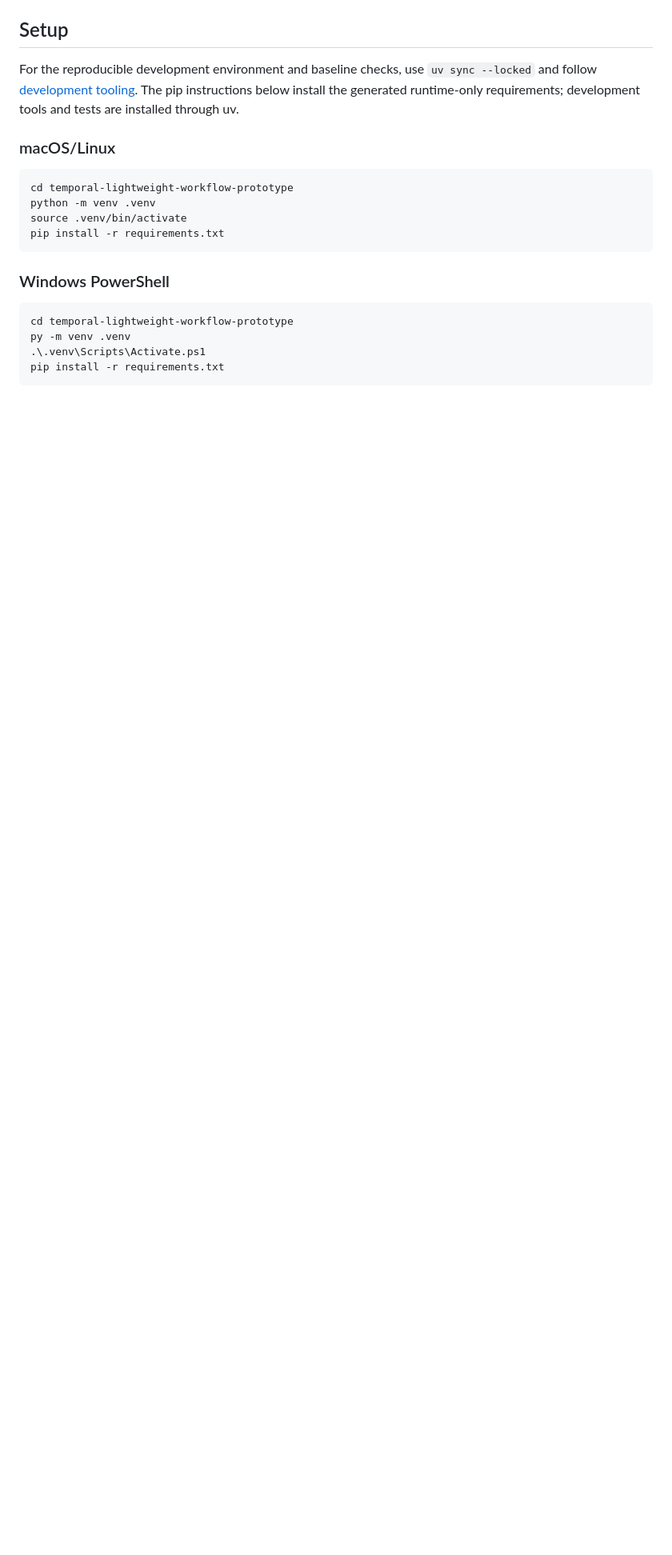
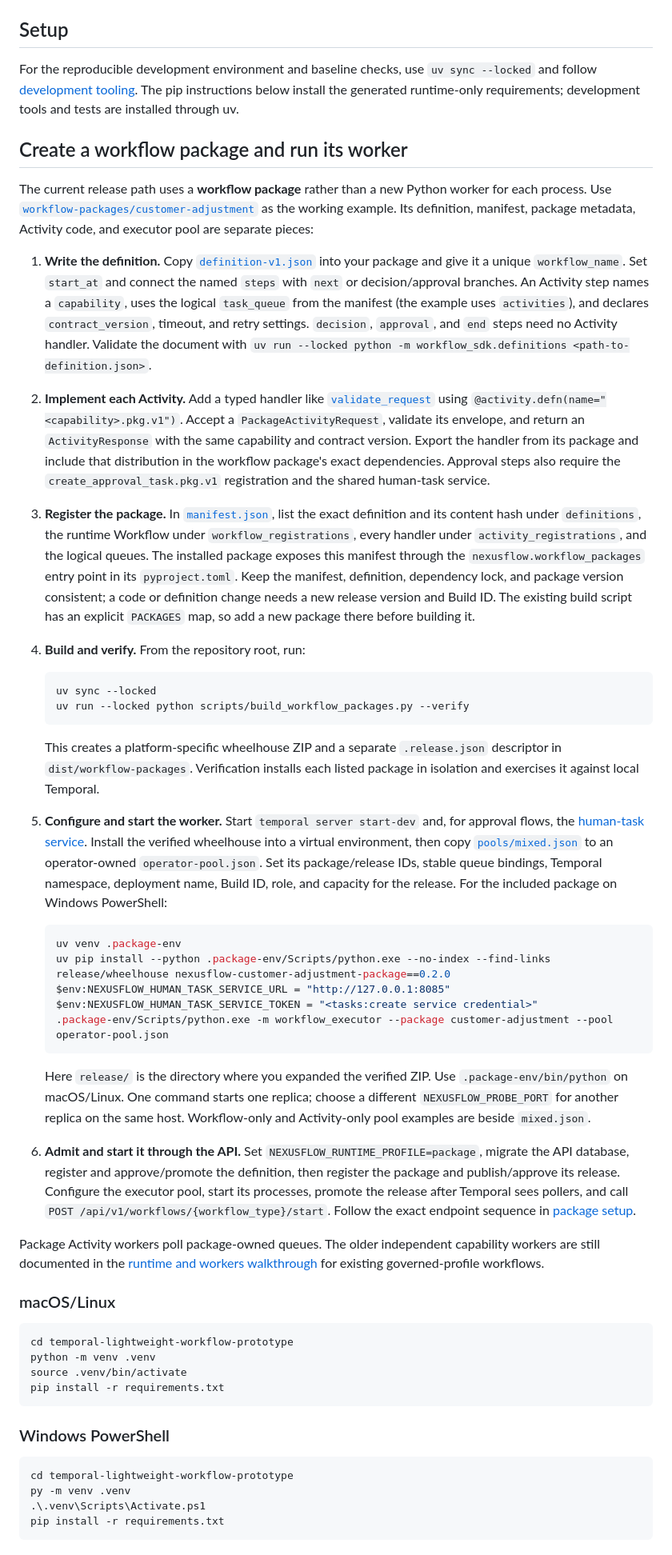
Before and after one commit to amitkohad/NexusFlow, a Markdown page: README.md, the part around the change. Shown at 80% size. GitHub-like rendering; blank space fills up the shorter version.

Commit message:
docs: add workflow package creation and worker setup instructions to README

````diff
--- a/README.md
+++ b/README.md
@@ -53,6 +53,84 @@ For the reproducible development environment and baseline checks, use
 `uv sync --locked` and follow [development tooling](docs/development/tooling.md).
 The pip instructions below install the generated runtime-only requirements;
 development tools and tests are installed through uv.
+
+## Create a workflow package and run its worker
+
+The current release path uses a **workflow package** rather than a new Python
+worker for each process. Use
+[`workflow-packages/customer-adjustment`](workflow-packages/customer-adjustment/README.md)
+as the working example. Its definition, manifest, package metadata, Activity
+code, and executor pool are separate pieces:
+
+1. **Write the definition.** Copy
+   [`definition-v1.json`](workflow-packages/customer-adjustment/src/customer_adjustment_package/definition-v1.json)
+   into your package and give it a unique `workflow_name`. Set `start_at` and
+   connect the named `steps` with `next` or decision/approval branches. An
+   Activity step names a `capability`, uses the logical `task_queue` from the
+   manifest (the example uses `activities`), and declares `contract_version`,
+   timeout, and retry settings. `decision`, `approval`, and `end` steps need no
+   Activity handler. Validate the document with
+   `uv run --locked python -m workflow_sdk.definitions <path-to-definition.json>`.
+2. **Implement each Activity.** Add a typed handler like
+   [`validate_request`](libs/activities/src/nexusflow_activities/validation.py)
+   using `@activity.defn(name="<capability>.pkg.v1")`. Accept a
+   `PackageActivityRequest`, validate its envelope, and return an
+   `ActivityResponse` with the same capability and contract version. Export the
+   handler from its package and include that distribution in the workflow
+   package's exact dependencies. Approval steps also require the
+   `create_approval_task.pkg.v1` registration and the shared human-task service.
+3. **Register the package.** In
+   [`manifest.json`](workflow-packages/customer-adjustment/src/customer_adjustment_package/manifest.json),
+   list the exact definition and its content hash under `definitions`, the
+   runtime Workflow under `workflow_registrations`, every handler under
+   `activity_registrations`, and the logical queues. The installed package
+   exposes this manifest through the `nexusflow.workflow_packages` entry point
+   in its `pyproject.toml`. Keep the manifest, definition, dependency lock, and
+   package version consistent; a code or definition change needs a new release
+   version and Build ID. The existing build script has an explicit `PACKAGES`
+   map, so add a new package there before building it.
+4. **Build and verify.** From the repository root, run:
+
+   ```powershell
+   uv sync --locked
+   uv run --locked python scripts/build_workflow_packages.py --verify
+   ```
+
+   This creates a platform-specific wheelhouse ZIP and a separate
+   `.release.json` descriptor in `dist/workflow-packages`. Verification installs
+   each listed package in isolation and exercises it against local Temporal.
+5. **Configure and start the worker.** Start `temporal server start-dev` and,
+   for approval flows, the [human-task service](apps/human-task-service/README.md).
+   Install the verified wheelhouse into a virtual environment, then copy
+   [`pools/mixed.json`](workflow-packages/customer-adjustment/pools/mixed.json)
+   to an operator-owned `operator-pool.json`. Set its package/release IDs, stable
+   queue bindings, Temporal namespace, deployment name, Build ID, role, and
+   capacity for the release. For the included package on Windows PowerShell:
+
+   ```powershell
+   uv venv .package-env
+   uv pip install --python .package-env/Scripts/python.exe --no-index --find-links release/wheelhouse nexusflow-customer-adjustment-package==0.2.0
+   $env:NEXUSFLOW_HUMAN_TASK_SERVICE_URL = "http://127.0.0.1:8085"
+   $env:NEXUSFLOW_HUMAN_TASK_SERVICE_TOKEN = "<tasks:create service credential>"
+   .package-env/Scripts/python.exe -m workflow_executor --package customer-adjustment --pool operator-pool.json
+   ```
+
+   Here `release/` is the directory where you expanded the verified ZIP. Use
+   `.package-env/bin/python` on macOS/Linux. One command starts one replica;
+   choose a different `NEXUSFLOW_PROBE_PORT` for another replica on the same
+   host. Workflow-only and Activity-only pool examples are beside `mixed.json`.
+6. **Admit and start it through the API.** Set
+   `NEXUSFLOW_RUNTIME_PROFILE=package`, migrate the API database, register and
+   approve/promote the definition, then register the package and publish/approve
+   its release. Configure the executor pool, start its processes, promote the
+   release after Temporal sees pollers, and call
+   `POST /api/v1/workflows/{workflow_type}/start`. Follow the exact endpoint
+   sequence in [package setup](docs/development/workflow-packages.md).
+
+Package Activity workers poll package-owned queues. The older independent
+capability workers are still documented in the
+[runtime and workers walkthrough](docs/development/runtime-workers.md) for
+existing governed-profile workflows.
 
 ### macOS/Linux
 
````
